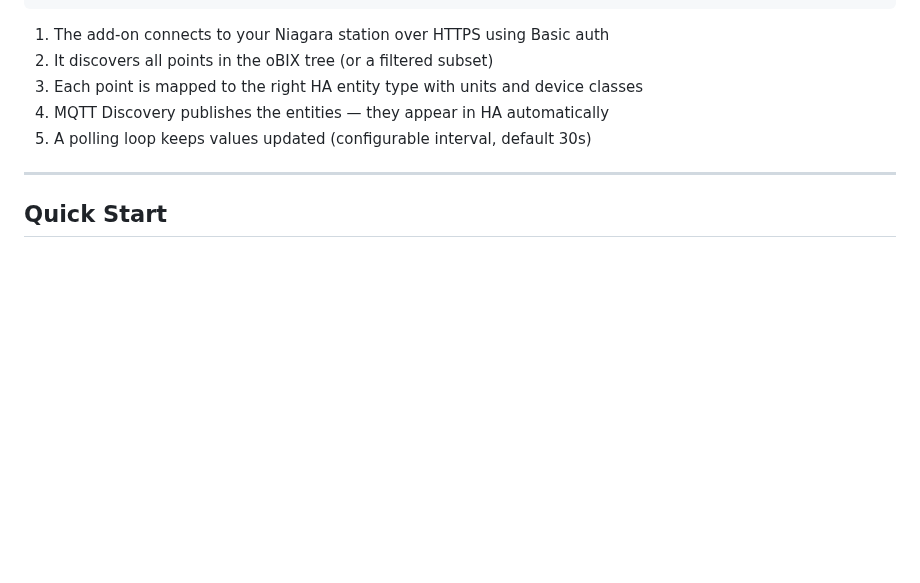
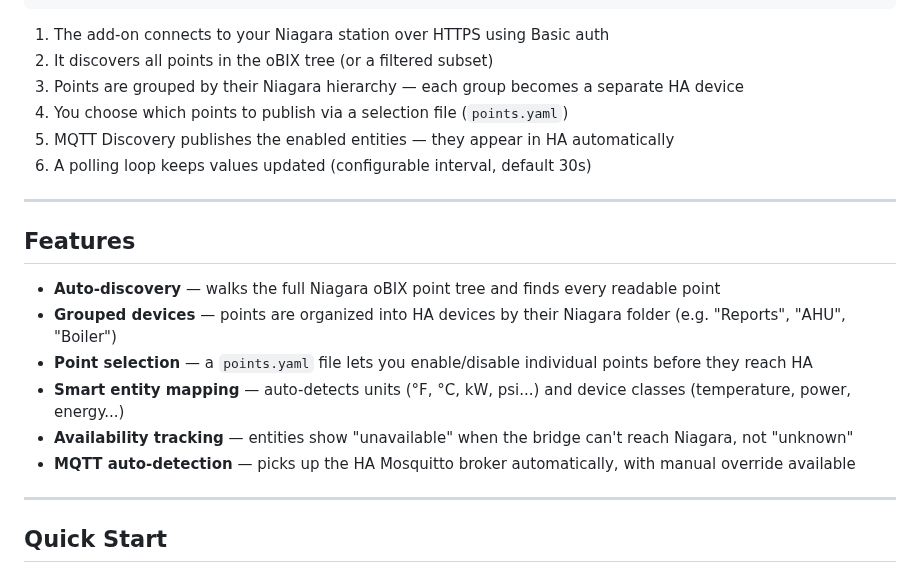
Before and after one commit to rellis-erigon/Niagara--HA, a Markdown page: README.md, the part around one of its changes. GitHub-like rendering; blank space fills up the shorter version.

```diff
--- a/README.md
+++ b/README.md
@@ -31,9 +32,21 @@ This add-on reads points from a Niagara station via the **oBIX REST interface**
 
 1. The add-on connects to your Niagara station over HTTPS using Basic auth
 2. It discovers all points in the oBIX tree (or a filtered subset)
-3. Each point is mapped to the right HA entity type with units and device classes
-4. MQTT Discovery publishes the entities — they appear in HA automatically
-5. A polling loop keeps values updated (configurable interval, default 30s)
+3. Points are grouped by their Niagara hierarchy — each group becomes a separate HA device
+4. You choose which points to publish via a selection file (`points.yaml`)
+5. MQTT Discovery publishes the enabled entities — they appear in HA automatically
+6. A polling loop keeps values updated (configurable interval, default 30s)
+
+---
+
+## Features
+
+- **Auto-discovery** — walks the full Niagara oBIX point tree and finds every readable point
+- **Grouped devices** — points are organized into HA devices by their Niagara folder (e.g. "Reports", "AHU", "Boiler")
+- **Point selection** — a `points.yaml` file lets you enable/disable individual points before they reach HA
+- **Smart entity mapping** — auto-detects units (°F, °C, kW, psi...) and device classes (temperature, power, energy...)
+- **Availability tracking** — entities show "unavailable" when the bridge can't reach Niagara, not "unknown"
+- **MQTT auto-detection** — picks up the HA Mosquitto broker automatically, with manual override available
 
 ---
 
```
Also changed, not shown: other parts of README.md (+65 -9 lines).
